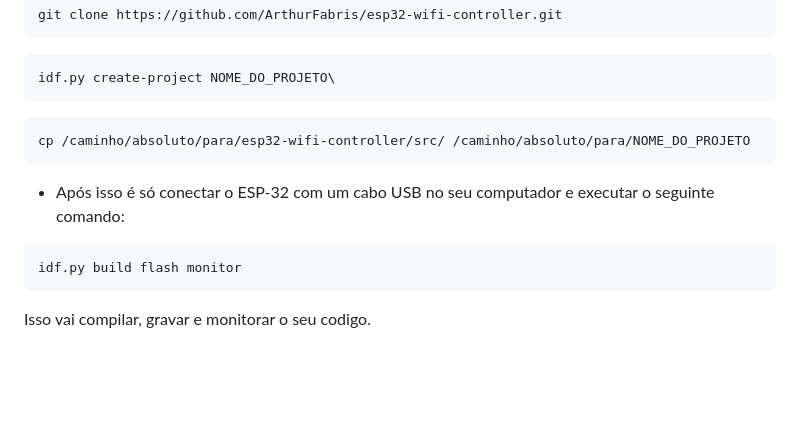
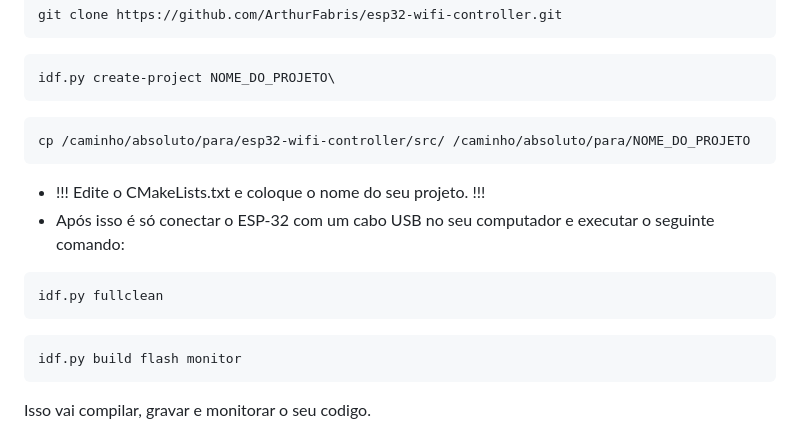
Before and after one commit to ArthurFabris/esp32-wifi-controller, a Markdown page: README.md, the part around the change. Rendered like a GitHub page; blank space fills up the shorter version.

````diff
--- a/README.md
+++ b/README.md
@@ -116,7 +116,11 @@ idf.py create-project NOME_DO_PROJETO\
 ```bash
 cp /caminho/absoluto/para/esp32-wifi-controller/src/ /caminho/absoluto/para/NOME_DO_PROJETO
 ```
+- !!! Edite o CMakeLists.txt e coloque o nome do seu projeto. !!!
 - Após isso é só conectar o ESP-32 com um cabo USB no seu computador e executar o seguinte comando:
+```bash
+idf.py fullclean
+```
 ```bash
 idf.py build flash monitor
 ```
````
